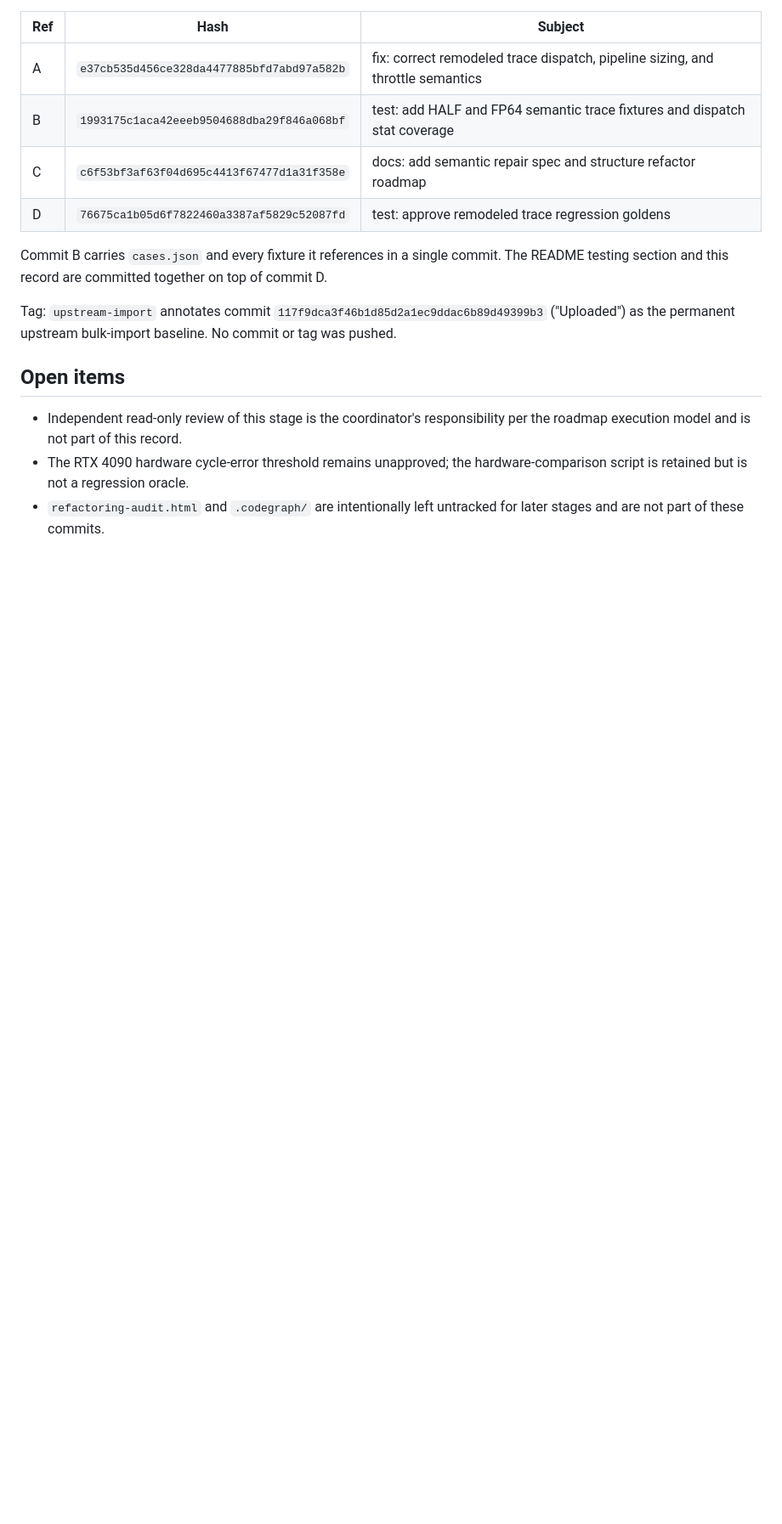
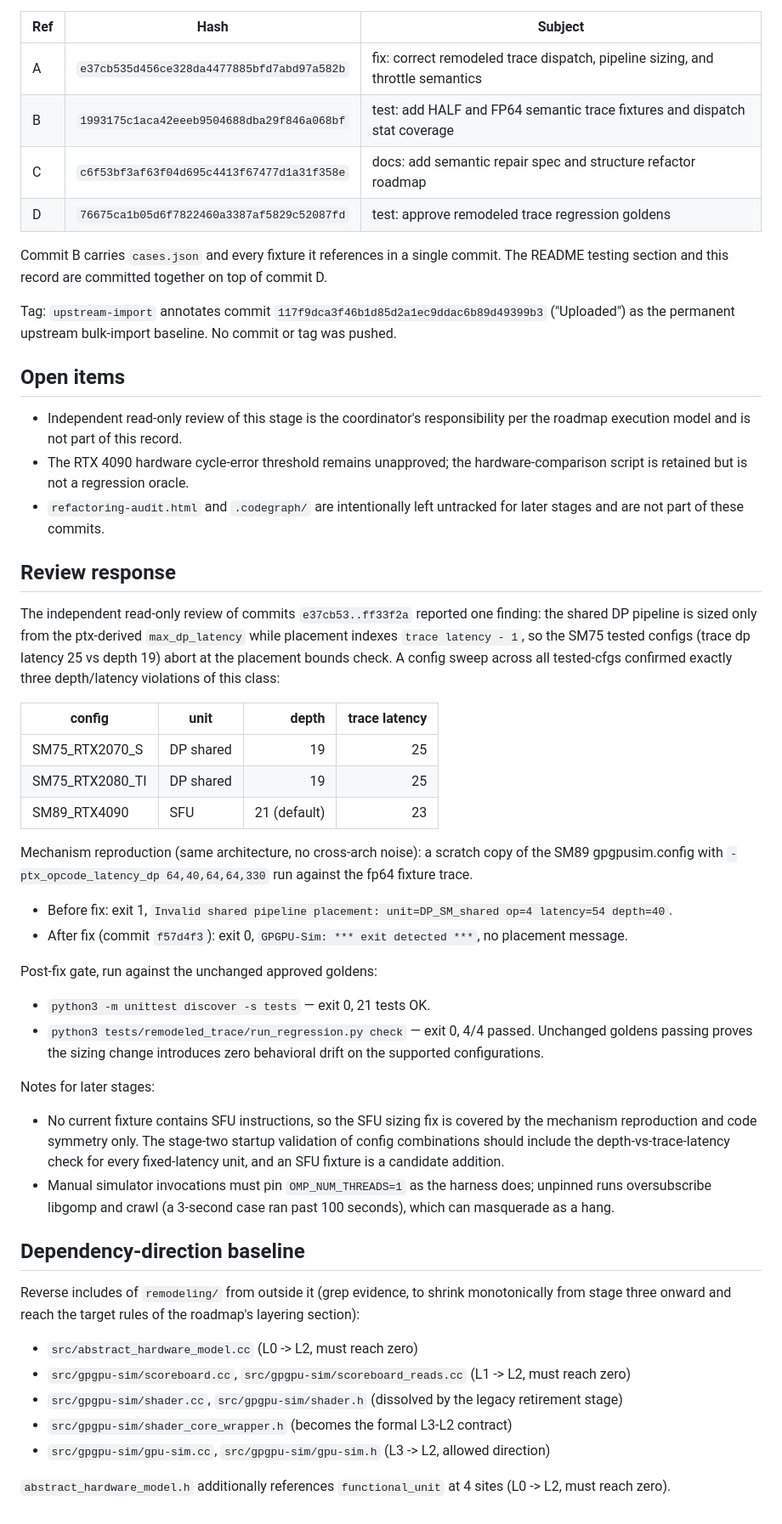
Before and after one commit to dzwduan/modern-gpu-simulator-micro-2025, a Markdown page: validation/refactoring/2026-07-17-safety-net.md, the part around the change. Shown at 85% size. Drawn GitHub-style; blank space fills up the shorter version.

Commit message:
docs: record review response and dependency baseline for safety net

```diff
--- a/validation/refactoring/2026-07-17-safety-net.md
+++ b/validation/refactoring/2026-07-17-safety-net.md
@@ -137,3 +137,60 @@ bulk-import baseline. No commit or tag was pushed.
   hardware-comparison script is retained but is not a regression oracle.
 - `refactoring-audit.html` and `.codegraph/` are intentionally left untracked
   for later stages and are not part of these commits.
+
+## Review response
+
+The independent read-only review of commits `e37cb53..ff33f2a` reported one
+finding: the shared DP pipeline is sized only from the ptx-derived
+`max_dp_latency` while placement indexes `trace latency - 1`, so the SM75
+tested configs (trace dp latency 25 vs depth 19) abort at the placement bounds
+check. A config sweep across all tested-cfgs confirmed exactly three
+depth/latency violations of this class:
+
+| config | unit | depth | trace latency |
+| --- | --- | ---: | ---: |
+| SM75_RTX2070_S | DP shared | 19 | 25 |
+| SM75_RTX2080_TI | DP shared | 19 | 25 |
+| SM89_RTX4090 | SFU | 21 (default) | 23 |
+
+Mechanism reproduction (same architecture, no cross-arch noise): a scratch
+copy of the SM89 gpgpusim.config with `-ptx_opcode_latency_dp 64,40,64,64,330`
+run against the fp64 fixture trace.
+
+- Before fix: exit 1, `Invalid shared pipeline placement: unit=DP_SM_shared
+  op=4 latency=54 depth=40`.
+- After fix (commit `f57d4f3`): exit 0, `GPGPU-Sim: *** exit detected ***`,
+  no placement message.
+
+Post-fix gate, run against the unchanged approved goldens:
+
+- `python3 -m unittest discover -s tests` — exit 0, 21 tests OK.
+- `python3 tests/remodeled_trace/run_regression.py check` — exit 0, 4/4
+  passed. Unchanged goldens passing proves the sizing change introduces zero
+  behavioral drift on the supported configurations.
+
+Notes for later stages:
+
+- No current fixture contains SFU instructions, so the SFU sizing fix is
+  covered by the mechanism reproduction and code symmetry only. The stage-two
+  startup validation of config combinations should include the
+  depth-vs-trace-latency check for every fixed-latency unit, and an SFU
+  fixture is a candidate addition.
+- Manual simulator invocations must pin `OMP_NUM_THREADS=1` as the harness
+  does; unpinned runs oversubscribe libgomp and crawl (a 3-second case ran
+  past 100 seconds), which can masquerade as a hang.
+
+## Dependency-direction baseline
+
+Reverse includes of `remodeling/` from outside it (grep evidence, to shrink
+monotonically from stage three onward and reach the target rules of the
+roadmap's layering section):
+
+- `src/abstract_hardware_model.cc` (L0 -> L2, must reach zero)
+- `src/gpgpu-sim/scoreboard.cc`, `src/gpgpu-sim/scoreboard_reads.cc` (L1 -> L2, must reach zero)
+- `src/gpgpu-sim/shader.cc`, `src/gpgpu-sim/shader.h` (dissolved by the legacy retirement stage)
+- `src/gpgpu-sim/shader_core_wrapper.h` (becomes the formal L3-L2 contract)
+- `src/gpgpu-sim/gpu-sim.cc`, `src/gpgpu-sim/gpu-sim.h` (L3 -> L2, allowed direction)
+
+`abstract_hardware_model.h` additionally references `functional_unit` at 4
+sites (L0 -> L2, must reach zero).
```
